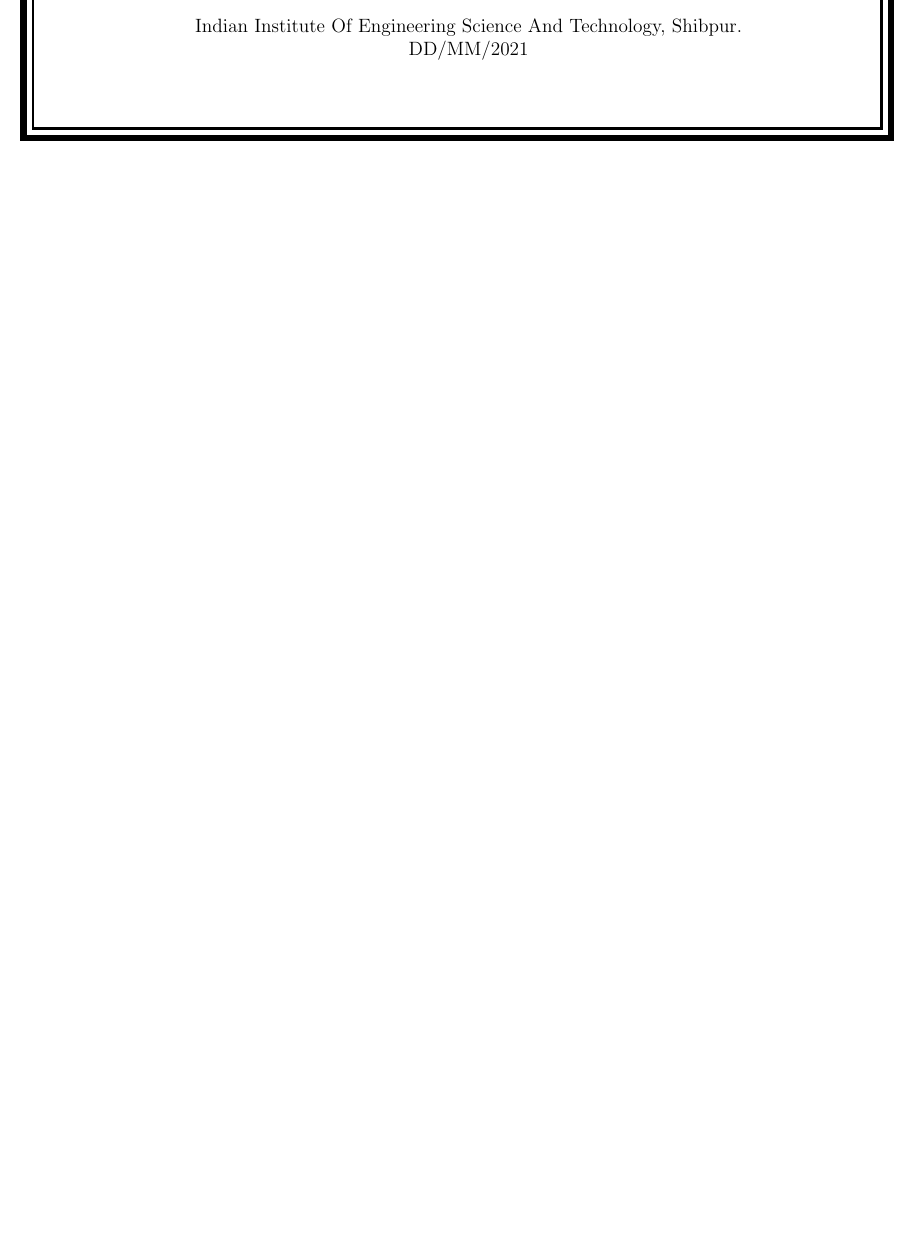
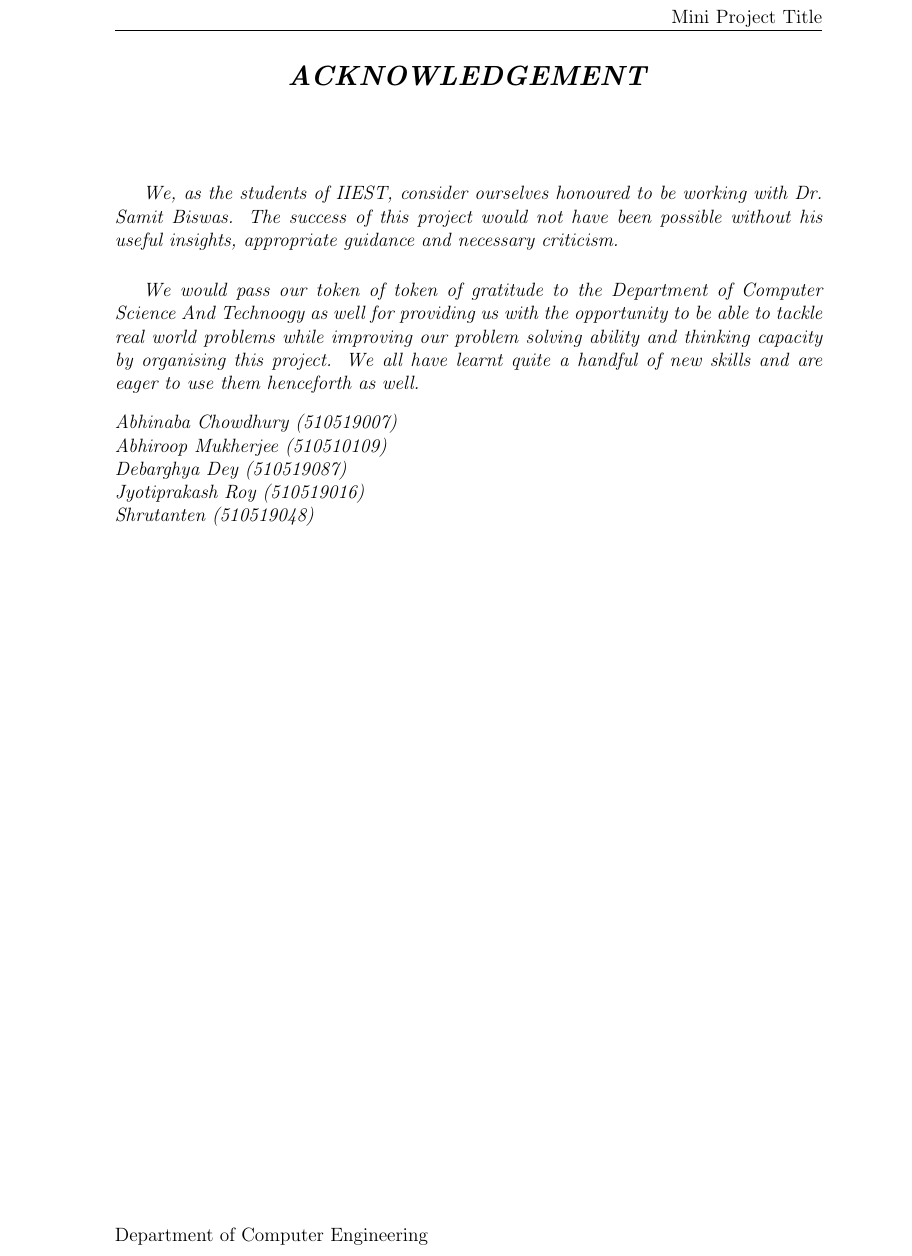
Before and after one commit to Abhiroop25902/Mini-Project, a LaTeX document (LaTeX Document/Real Deal/Mini Project.tex): part of page 2 of 2 before the commit and part of page 3 of 3 after it, cut at the place of the change, the shorter picture padded with empty space. Compiled offline with pdfLaTeX.

Commit message:
Added More Pages

```diff
--- a/LaTeX Document/Real Deal/Mini Project.tex
+++ b/LaTeX Document/Real Deal/Mini Project.tex
@@ -8,11 +8,13 @@
 \pagestyle{fancy}
 \lhead{}
 \rhead{Mini Project Title}
-\lfoot{Dept. of Computer Engineering}
+\lfoot{Department of Computer Engineering}
 
 \usepackage{lipsum}
 
 \usepackage{multicol}
+
+\usepackage{ragged2e}
 
 \begin{document}
 \begin{titlepage}
@@ -116,12 +118,38 @@
         \end{center}
         \vspace{0.5cm}
     \end{multicols}
-    \begin{center}
-        Indian Institute Of Engineering Science And Technology, Shibpur.\\
-        DD/MM/2021 \\
-    \end{center}
     \vfill
 \end{titlepage}
+%================end of title page======================
+
+%----------------------ACKNOWLEDGEMENT---------------------------
+\pagenumbering{gobble}
+\pagebreak
+\newpage
+
+\begin{center}
+    {\Large{\bf{\textit{ACKNOWLEDGEMENT}}\\[2cm]}}
+\end{center}
+
+
+\paragraph{\normalfont\textit{\indent We, as the students of IIEST, consider ourselves honoured to be working with Dr. Samit Biswas.
+        The success of this project would not have been possible without his useful insights,
+        appropriate guidance and necessary criticism.}}
+\paragraph{\normalfont\textit{\indent We would pass our token of token of gratitude to the Department of Computer Science And Technoogy as well for providing
+        us with the opportunity to be able to tackle real world problems while improving
+        our problem solving ability and thinking capacity by organising this project. We all have
+        learnt quite a handful of new skills and are eager to use them henceforth as well.}}
+
+\begin{flushleft}
+    \textit{Abhinaba Chowdhury (510519007)\\
+        Abhiroop Mukherjee (510510109)\\
+        Debarghya Dey (510519087)\\
+        Jyotiprakash Roy (510519016)\\
+        Shrutanten (510519048)}
+
+\end{flushleft}
+
+
 
 
 \end{document}
```
Also changed, not shown: LaTeX Document/Real Deal/Mini Project.pdf, LaTeX Document/Real Deal/Mini Project.tex (22 more changed lines).
